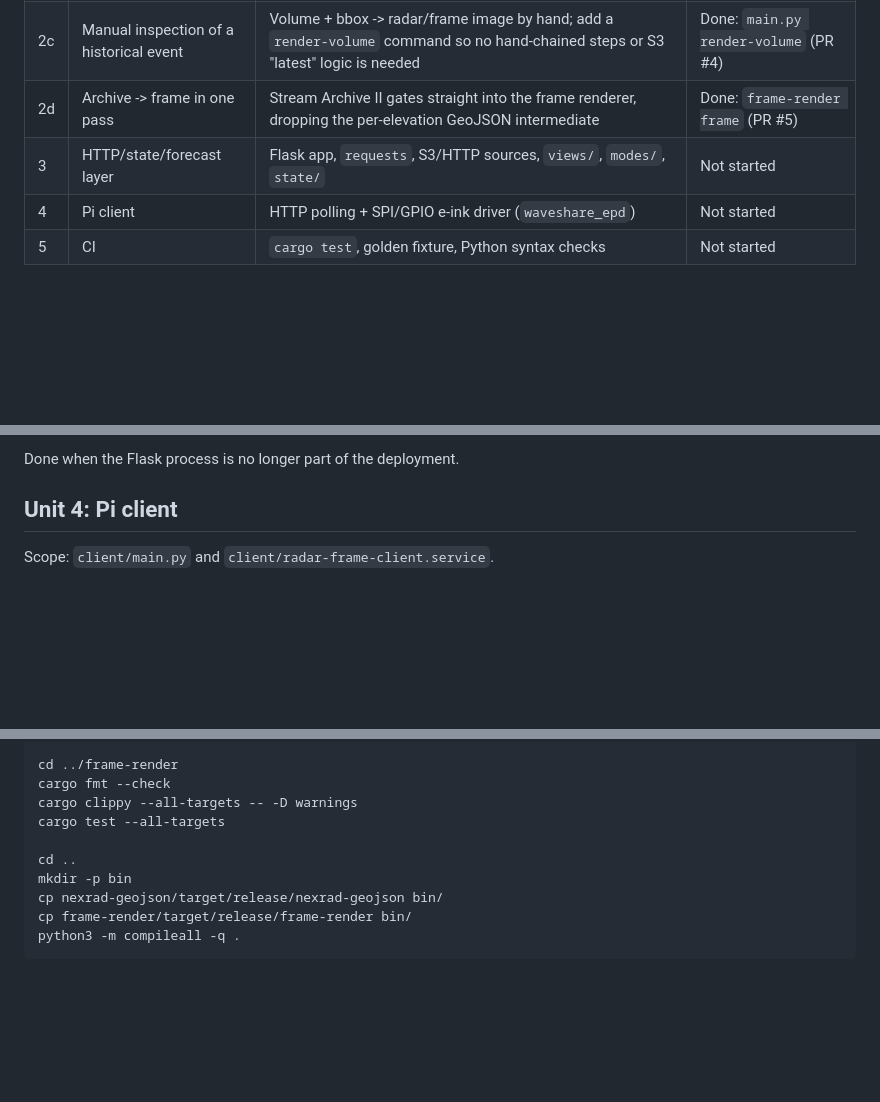
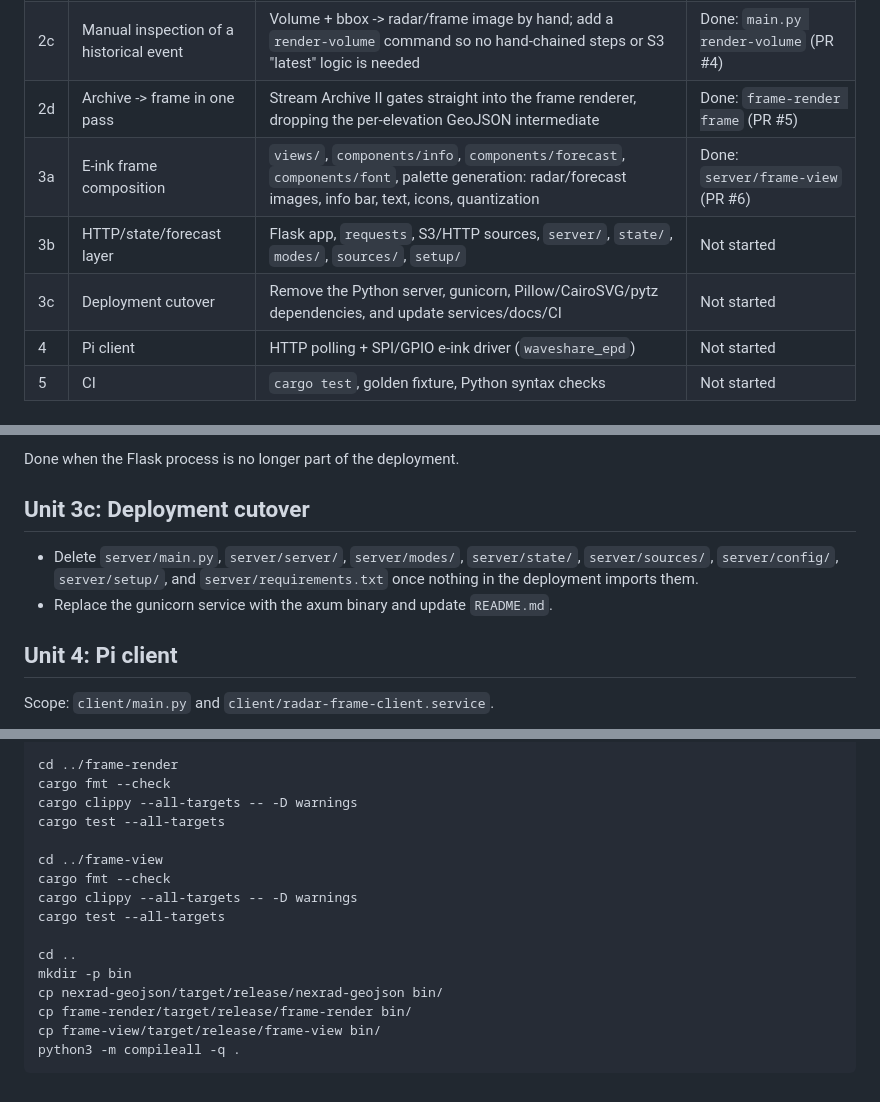
Before and after one commit to jtleniger/radar-frame-v2, a Markdown page: MIGRATION.md, 3 parts joined by grey strips. Rendered like a GitHub page; blank space fills up the shorter version.

````diff
--- a/MIGRATION.md
+++ b/MIGRATION.md
@@ -19,7 +19,9 @@ stable, and lands with its own tests.
 | 2b | Street overlay rasterization | OSM XML -> 8-bit grayscale mask; replaces the GDAL calls in `server/setup/streets.py` | Done: `frame-render streets` (PR #3) |
 | 2c | Manual inspection of a historical event | Volume + bbox -> radar/frame image by hand; add a `render-volume` command so no hand-chained steps or S3 "latest" logic is needed | Done: `main.py render-volume` (PR #4) |
 | 2d | Archive -> frame in one pass | Stream Archive II gates straight into the frame renderer, dropping the per-elevation GeoJSON intermediate | Done: `frame-render frame` (PR #5) |
-| 3 | HTTP/state/forecast layer | Flask app, `requests`, S3/HTTP sources, `views/`, `modes/`, `state/` | Not started |
+| 3a | E-ink frame composition | `views/`, `components/info`, `components/forecast`, `components/font`, palette generation: radar/forecast images, info bar, text, icons, quantization | Done: `server/frame-view` (PR #6) |
+| 3b | HTTP/state/forecast layer | Flask app, `requests`, S3/HTTP sources, `server/`, `state/`, `modes/`, `sources/`, `setup/` | Not started |
+| 3c | Deployment cutover | Remove the Python server, gunicorn, Pillow/CairoSVG/pytz dependencies, and update services/docs/CI | Not started |
 | 4 | Pi client | HTTP polling + SPI/GPIO e-ink driver (`waveshare_epd`) | Not started |
 | 5 | CI | `cargo test`, golden fixture, Python syntax checks | Not started |
 
@@ -393,5 +467,12 @@ Scope: `server/main.py`, `server/server/` (Flask blueprint, `/`, `/settings`,
 
 Done when the Flask process is no longer part of the deployment.
+
+## Unit 3c: Deployment cutover
+
+- Delete `server/main.py`, `server/server/`, `server/modes/`, `server/state/`,
+  `server/sources/`, `server/config/`, `server/setup/`, and
+  `server/requirements.txt` once nothing in the deployment imports them.
+- Replace the gunicorn service with the axum binary and update `README.md`.
 
 ## Unit 4: Pi client
 
@@ -421,9 +502,15 @@ cargo fmt --check
 cargo clippy --all-targets -- -D warnings
 cargo test --all-targets
 
+cd ../frame-view
+cargo fmt --check
+cargo clippy --all-targets -- -D warnings
+cargo test --all-targets
+
 cd ..
 mkdir -p bin
 cp nexrad-geojson/target/release/nexrad-geojson bin/
 cp frame-render/target/release/frame-render bin/
+cp frame-view/target/release/frame-view bin/
 python3 -m compileall -q .
 ```
````
Also changed, not shown: other parts of MIGRATION.md (+82 -10 lines).
